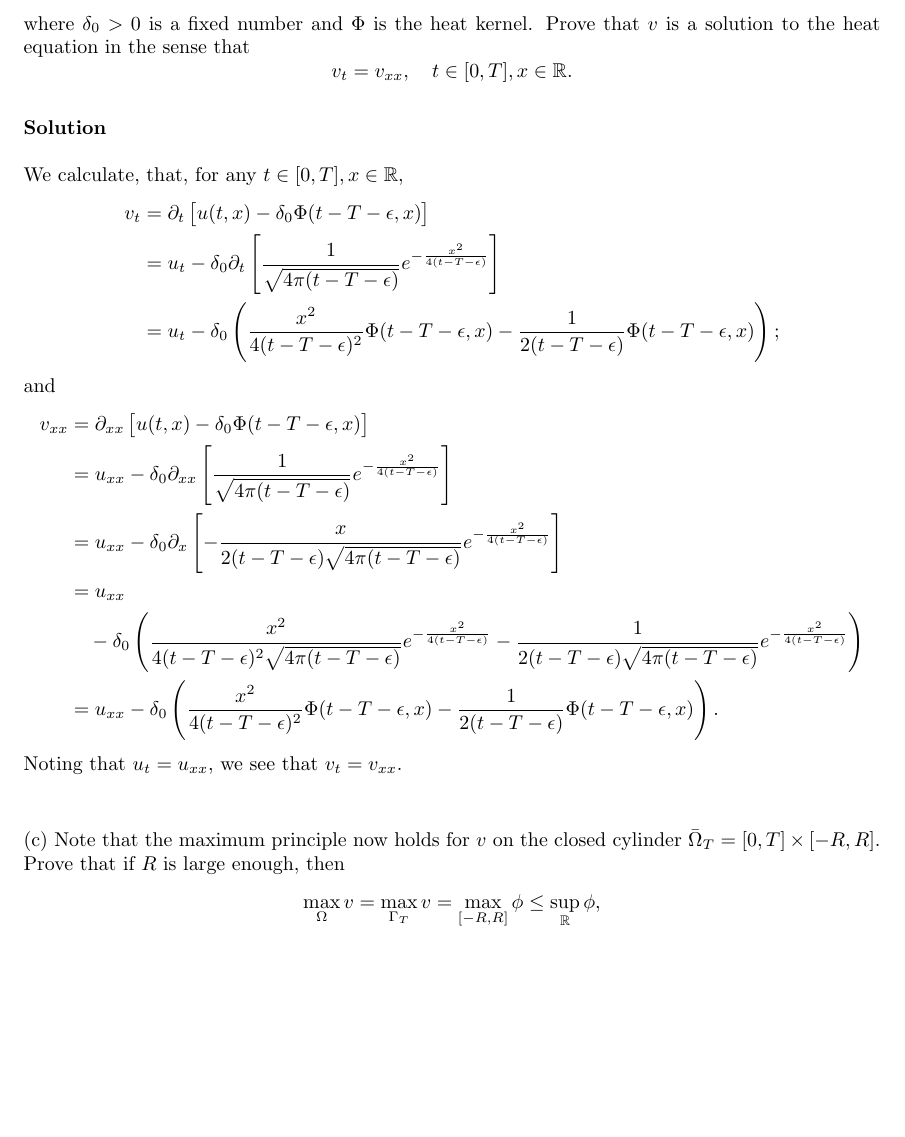
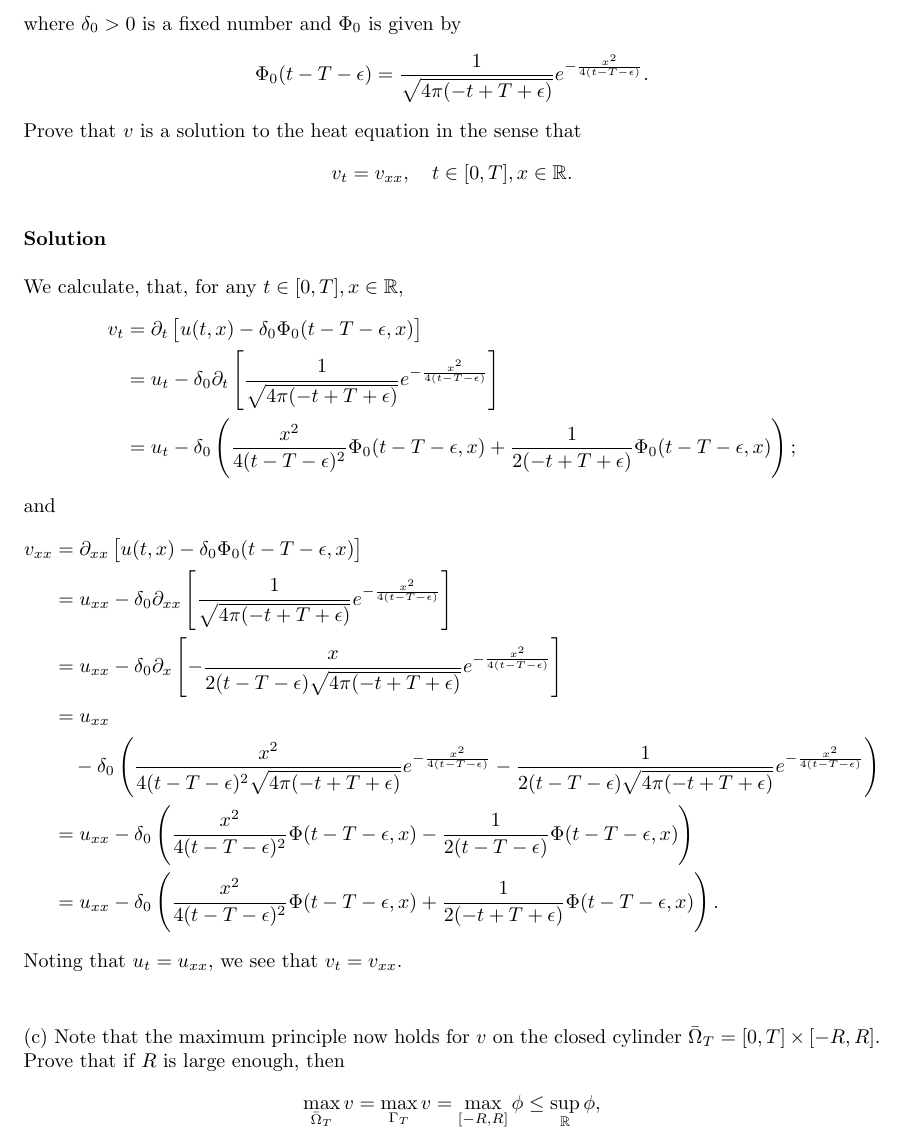
Before and after one commit to mwiens91/418-homework, a LaTeX problem sheet (hw7/hw7.tex): part of page 6 of 7, cut so that both start at the same text, the shorter picture padded with empty space. Compiled offline with pdfLaTeX.

Commit message:
Add assignment revisions to hw7

```diff
--- a/hw7/hw7.tex
+++ b/hw7/hw7.tex
@@ -333,12 +333,20 @@ $4 \alpha (T + \epsilon) < 1$.
 (b) Construct a function
 %
 \begin{equation*}
-    v(t, x) = u(t, x) - \delta_0 \Phi(t - T - \epsilon, x),
+    v(t, x) = u(t, x) - \delta_0 \Phi_0(t - T - \epsilon, x),
     \quad t \in [0, T], x \in \mathbb{R}
     ,
 \end{equation*}
 %
-where $\delta_0 > 0$ is a fixed number and $\Phi$ is the heat kernel.
+where $\delta_0 > 0$ is a fixed number and $\Phi_0$ is given by
+%
+\begin{equation*}
+    \Phi_0(t - T - \epsilon)
+        = \frac{1}{\sqrt{4 \pi (- t + T + \epsilon)}}
+            e^{- \frac{x^2}{4 (t - T - \epsilon)}}
+        .
+\end{equation*}
+%
 Prove that $v$ is a solution to the heat equation in the sense that
 %
 \begin{equation*}
@@ -352,16 +360,16 @@ Prove that $v$ is a solution to the heat equation in the sense that
 We calculate, that, for any $t \in [0, T], x \in \mathbb{R}$,
 %
 \begin{align*}
-    v_t &= \partial_t \sbr{u(t, x) - \delta_0 \Phi(t - T - \epsilon, x)} \\
+    v_t &= \partial_t \sbr{u(t, x) - \delta_0 \Phi_0(t - T - \epsilon, x)} \\
         &= u_t - \delta_0 \partial_t
             \sbr{
-                \frac{1}{\sqrt{4 \pi (t - T - \epsilon)}}
+                \frac{1}{\sqrt{4 \pi (- t + T + \epsilon)}}
                 e^{- \frac{x^2}{4 (t - T - \epsilon)}}
             } \\
         &= u_t - \delta_0
             \del{
-                \frac{x^2}{4 (t - T - \epsilon)^2} \Phi(t - T - \epsilon, x)
-                - \frac{1}{2 (t - T - \epsilon)} \Phi(t - T - \epsilon, x)
+                \frac{x^2}{4 (t - T - \epsilon)^2} \Phi_0(t - T - \epsilon, x)
+                + \frac{1}{2 (-t + T + \epsilon)} \Phi_0(t - T - \epsilon, x)
             }
         ;
 \end{align*}
@@ -369,29 +377,34 @@ We calculate, that, for any $t \in [0, T], x \in \mathbb{R}$,
 and
 %
 \begin{align*}
-    v_{xx} &= \partial_{xx} \sbr{u(t, x) - \delta_0 \Phi(t - T - \epsilon, x)} \\
+    v_{xx} &= \partial_{xx} \sbr{u(t, x) - \delta_0 \Phi_0(t - T - \epsilon, x)} \\
            &= u_{xx} - \delta_0 \partial_{xx}
             \sbr{
-                \frac{1}{\sqrt{4 \pi (t - T - \epsilon)}}
+                \frac{1}{\sqrt{4 \pi (-t + T + \epsilon)}}
                 e^{- \frac{x^2}{4 (t - T - \epsilon)}}
             } \\
            &= u_{xx} - \delta_0 \partial_x
             \sbr{
-                - \frac{x}{2 (t - T - \epsilon) \sqrt{4 \pi (t - T - \epsilon)}}
+                - \frac{x}{2 (t - T - \epsilon) \sqrt{4 \pi (-t + T + \epsilon)}}
                 e^{- \frac{x^2}{4 (t - T - \epsilon)}}
             } \\
            &= u_{xx} \\
            &\quad - \delta_0
             \del{
-                \frac{x^2}{4 (t - T - \epsilon)^2 \sqrt{4 \pi (t - T - \epsilon)}}
+                \frac{x^2}{4 (t - T - \epsilon)^2 \sqrt{4 \pi (-t + T + \epsilon)}}
                 e^{- \frac{x^2}{4 (t - T - \epsilon)}}
-                - \frac{1}{2 (t - T - \epsilon) \sqrt{4 \pi (t - T - \epsilon)}}
+                - \frac{1}{2 (t - T - \epsilon) \sqrt{4 \pi (-t + T + \epsilon)}}
                 e^{- \frac{x^2}{4 (t - T - \epsilon)}}
             } \\
            &= u_{xx} - \delta_0
             \del{
                 \frac{x^2}{4 (t - T - \epsilon)^2} \Phi(t - T - \epsilon, x)
                 - \frac{1}{2 (t - T - \epsilon)} \Phi(t - T - \epsilon, x)
+            } \\
+           &= u_{xx} - \delta_0
+            \del{
+                \frac{x^2}{4 (t - T - \epsilon)^2} \Phi(t - T - \epsilon, x)
+                + \frac{1}{2 (-t + T + \epsilon)} \Phi(t - T - \epsilon, x)
             }
         .
 \end{align*}
@@ -405,7 +418,7 @@ cylinder $\bar{\Omega}_T = [0, T] \times [-R, R]$. Prove that if $R$ is
 large enough, then
 %
 \begin{equation*}
-    \max_\Omega v = \max_{\Gamma_T} v = \max_{[-R, R]} \phi \leq \sup_\mathbb{R} \phi
+    \max_{\bar{\Omega}_T} v = \max_{\Gamma_T} v = \max_{[-R, R]} \phi \leq \sup_\mathbb{R} \phi
     ,
 \end{equation*}
 %
```
